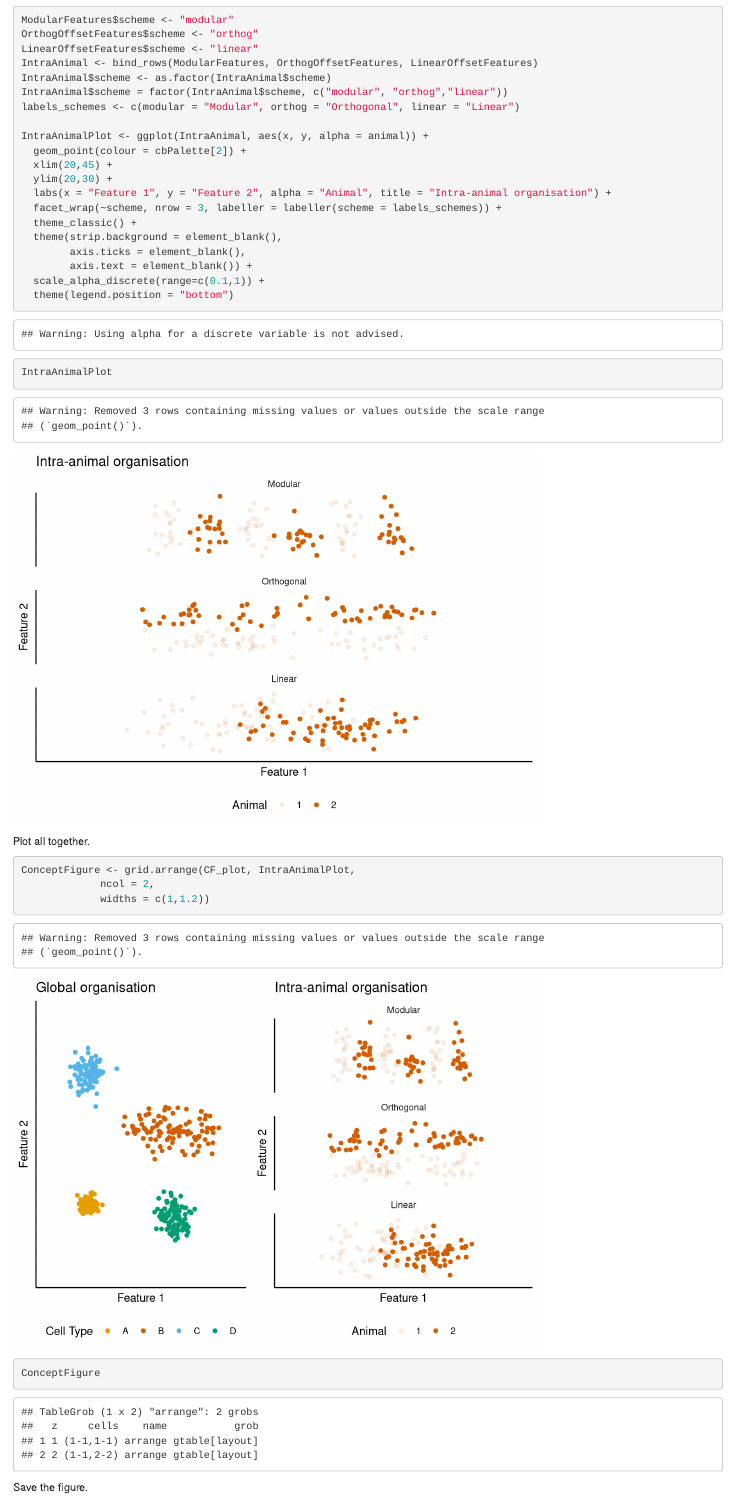
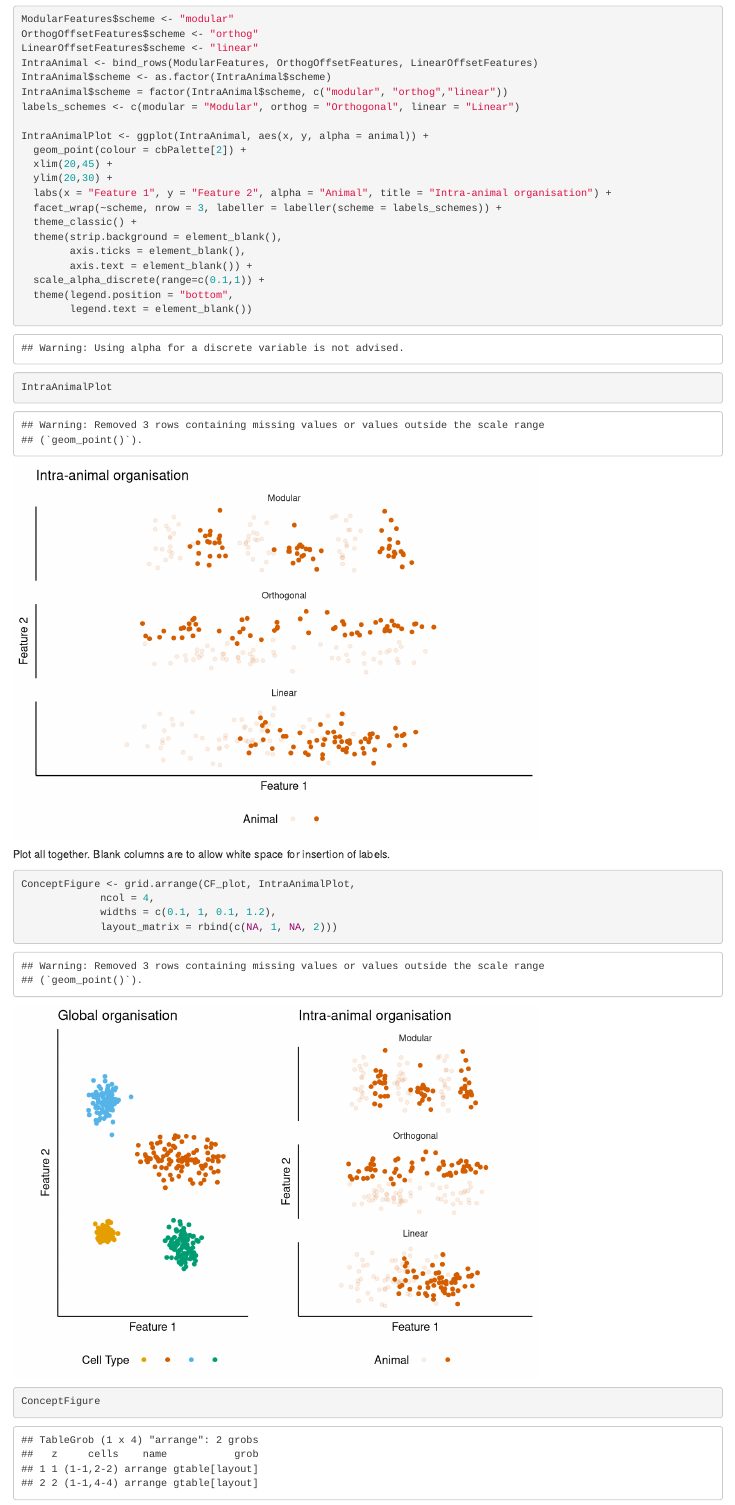
Before and after one commit to elifesciences-publications/Inter_Intra_Variation, an R Markdown document (CenceptualFigures.Rmd): the page in a window 1100 px wide, from 4460 px down before the commit and from 4480 px down after it, so that both start at the same text. Rendered offline with R 4.5, knitr and Pandoc, with nearby package versions; code that draws random numbers runs with fixed seeds of ours.

Commit message:
Minor improvements to conceptual figure.

````diff
--- a/CenceptualFigures.Rmd
+++ b/CenceptualFigures.Rmd
@@ -156,7 +157,8 @@ IntraAnimalPlot <- ggplot(IntraAnimal, aes(x, y, alpha = animal)) +
         axis.ticks = element_blank(),
         axis.text = element_blank()) +
   scale_alpha_discrete(range=c(0.1,1)) +
-  theme(legend.position = "bottom")
+  theme(legend.position = "bottom",
+        legend.text = element_blank())
 
 IntraAnimalPlot
 
@@ -164,11 +166,12 @@ IntraAnimalPlot
 
 
 
-Plot all together.
+Plot all together. Blank columns are to allow white space for insertion of labels.
 ```{r}
 ConceptFigure <- grid.arrange(CF_plot, IntraAnimalPlot,
-             ncol = 2,
-             widths = c(1,1.2))
+             ncol = 4,
+             widths = c(0.1, 1, 0.1, 1.2),
+             layout_matrix = rbind(c(NA, 1, NA, 2)))
 
 ConceptFigure
 ```
````
Also changed, not shown: CenceptualFigures.Rmd (3 more changed lines).
